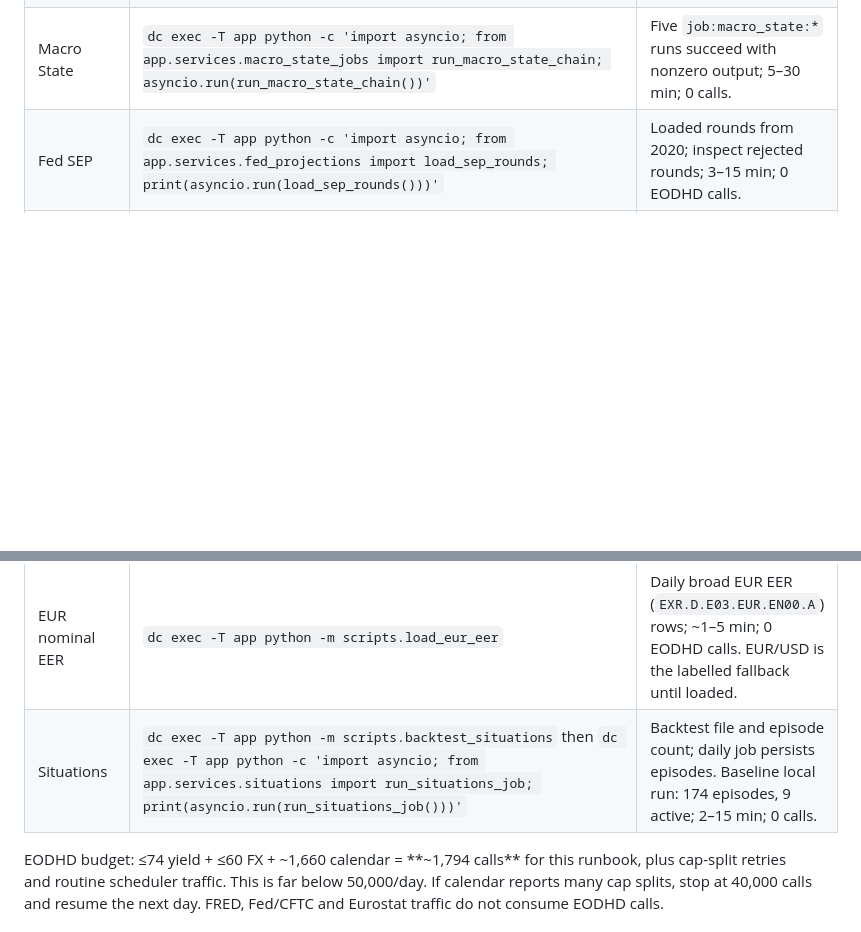
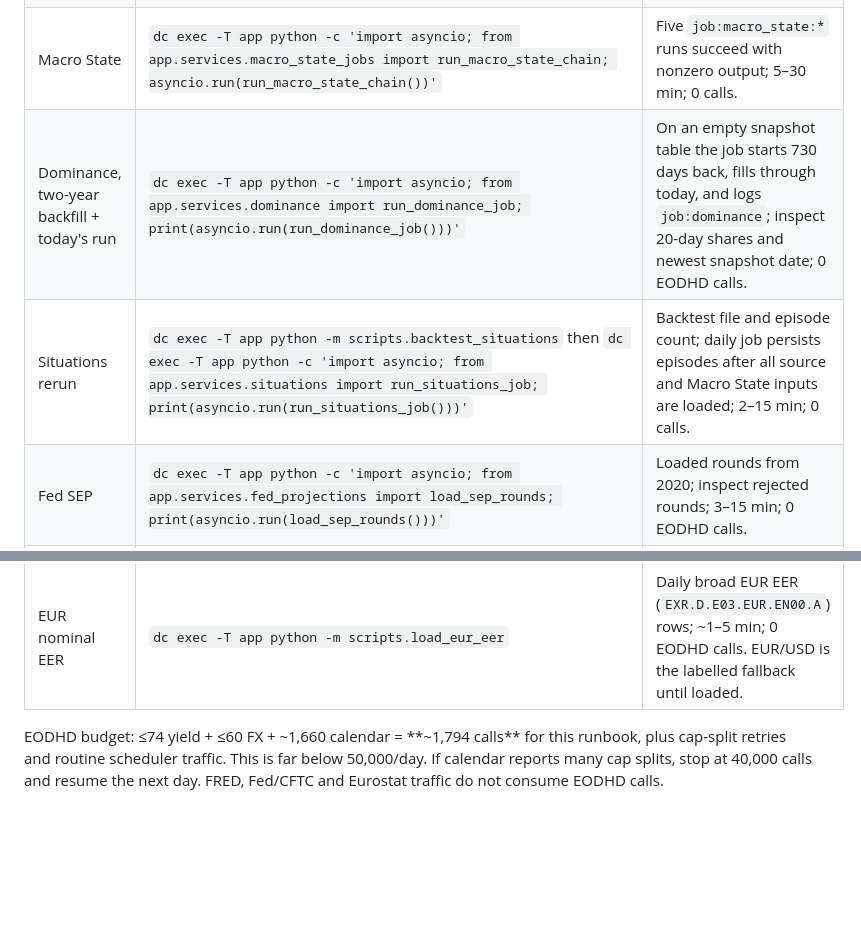
Before and after one commit to Pasindu099/macro-trading-system, a Markdown page: DEPLOY_RUNBOOK.md, 2 parts joined by grey strips. GitHub-like rendering; blank space fills up the shorter version.

Commit message:
Add overview jobs to deploy data order

```diff
--- a/DEPLOY_RUNBOOK.md
+++ b/DEPLOY_RUNBOOK.md
@@ -73,11 +73,12 @@ Set `dc(){ docker compose -f docker-compose.prod.yml "$@"; }` in the VPS shell.
 | Null-period repair | `dc exec -T app python -m scripts.repair_null_period_latest --dry-run` then repeat without `--dry-run` | Review rows changed by indicator; repeat dry-run should show zero; 1–5 min; 0 calls. |
 | Event Innovation | `dc exec -T app python -m scripts.rebuild_event_innovation --dry-run --key-diff` then repeat without `--dry-run --key-diff` | Counts and `rows_written` reasonable; dedup collapses zero; 5–30 min; 0 calls. |
 | Macro State | `dc exec -T app python -c 'import asyncio; from app.services.macro_state_jobs import run_macro_state_chain; asyncio.run(run_macro_state_chain())'` | Five `job:macro_state:*` runs succeed with nonzero output; 5–30 min; 0 calls. |
+| Dominance, two-year backfill + today's run | `dc exec -T app python -c 'import asyncio; from app.services.dominance import run_dominance_job; print(asyncio.run(run_dominance_job()))'` | On an empty snapshot table the job starts 730 days back, fills through today, and logs `job:dominance`; inspect 20-day shares and newest snapshot date; 0 EODHD calls. |
+| Situations rerun | `dc exec -T app python -m scripts.backtest_situations` then `dc exec -T app python -c 'import asyncio; from app.services.situations import run_situations_job; print(asyncio.run(run_situations_job()))'` | Backtest file and episode count; daily job persists episodes after all source and Macro State inputs are loaded; 2–15 min; 0 calls. |
 | Fed SEP | `dc exec -T app python -c 'import asyncio; from app.services.fed_projections import load_sep_rounds; print(asyncio.run(load_sep_rounds()))'` | Loaded rounds from 2020; inspect rejected rounds; 3–15 min; 0 EODHD calls. |
 | ECB projections | `dc exec -T app python -m scripts.load_ecb_projections` | ECB MPD rounds from 2020, four variables; ~3–15 min; 0 EODHD calls. If ECB API times out, stop and retry later; do not claim populated data. |
 | ECB HICP index | `dc exec -T app python -m scripts.load_ecb_hicp` | Seasonally adjusted HICP index rows for tracking; ~1–5 min; 0 EODHD calls. |
 | EUR nominal EER | `dc exec -T app python -m scripts.load_eur_eer` | Daily broad EUR EER (`EXR.D.E03.EUR.EN00.A`) rows; ~1–5 min; 0 EODHD calls. EUR/USD is the labelled fallback until loaded. |
-| Situations | `dc exec -T app python -m scripts.backtest_situations` then `dc exec -T app python -c 'import asyncio; from app.services.situations import run_situations_job; print(asyncio.run(run_situations_job()))'` | Backtest file and episode count; daily job persists episodes. Baseline local run: 174 episodes, 9 active; 2–15 min; 0 calls. |
 
 EODHD budget: ≤74 yield + ≤60 FX + ~1,660 calendar = **~1,794 calls** for this runbook, plus cap-split retries and routine scheduler traffic. This is far below 50,000/day. If calendar reports many cap splits, stop at 40,000 calls and resume the next day. FRED, Fed/CFTC and Eurostat traffic do not consume EODHD calls.
 
```
